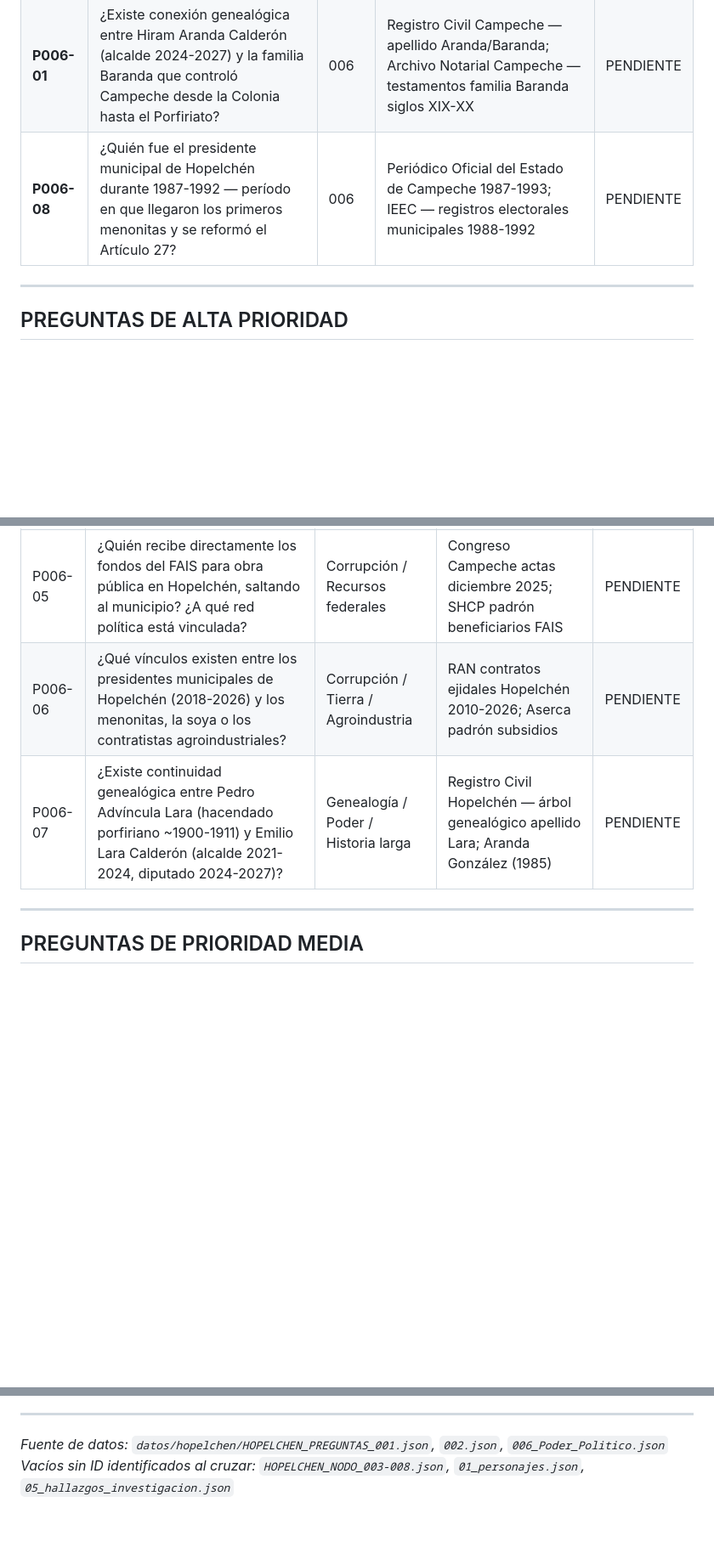
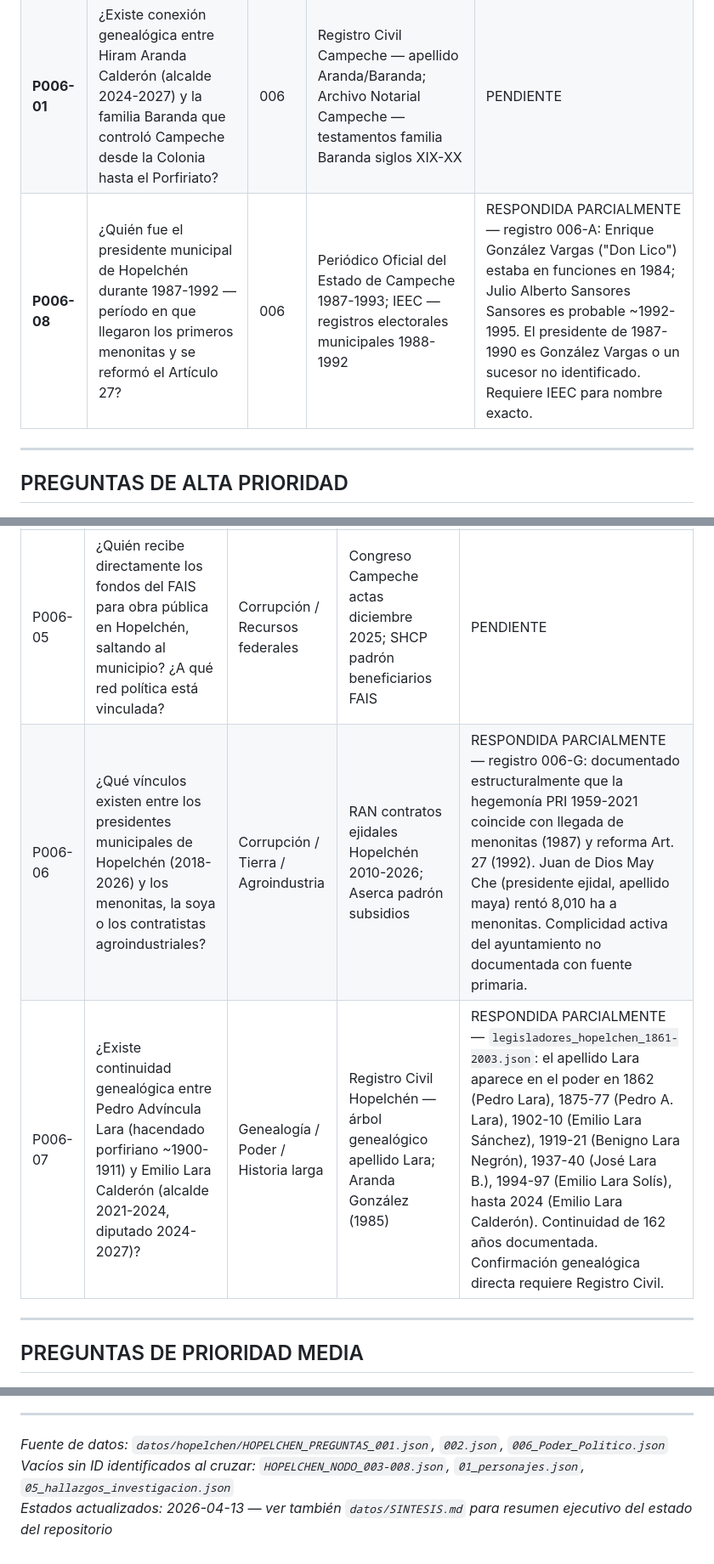
Before and after one commit to Daniela-Naraai-Caamal-Ake/investigacion-historica, a Markdown page: datos/VACIOS.md, 3 parts joined by grey strips. Shown at 85% size. Rendered like a GitHub page; blank space fills up the shorter version.

```diff
--- a/datos/VACIOS.md
+++ b/datos/VACIOS.md
@@ -18,7 +18,7 @@ Estas preguntas son cuellos de botella: sin ellas, capítulos enteros quedan inc
 |----|----------|------|--------------|--------|
 | **P002-01** | ¿Cuál es el documento colonial original que funda Hopelchén como pueblo de congregación en 1621? ¿Existe en el AGN, el AGI o el Archivo del Obispado? | 002 | PARES (pares.mcu.es) — AGI Audiencia México; AGN México Ramo Congregaciones / Indios / Mercedes | PENDIENTE |
 | **P006-01** | ¿Existe conexión genealógica entre Hiram Aranda Calderón (alcalde 2024-2027) y la familia Baranda que controló Campeche desde la Colonia hasta el Porfiriato? | 006 | Registro Civil Campeche — apellido Aranda/Baranda; Archivo Notarial Campeche — testamentos familia Baranda siglos XIX-XX | PENDIENTE |
-| **P006-08** | ¿Quién fue el presidente municipal de Hopelchén durante 1987-1992 — período en que llegaron los primeros menonitas y se reformó el Artículo 27? | 006 | Periódico Oficial del Estado de Campeche 1987-1993; IEEC — registros electorales municipales 1988-1992 | PENDIENTE |
+| **P006-08** | ¿Quién fue el presidente municipal de Hopelchén durante 1987-1992 — período en que llegaron los primeros menonitas y se reformó el Artículo 27? | 006 | Periódico Oficial del Estado de Campeche 1987-1993; IEEC — registros electorales municipales 1988-1992 | RESPONDIDA PARCIALMENTE — registro 006-A: Enrique González Vargas ("Don Lico") estaba en funciones en 1984; Julio Alberto Sansores Sansores es probable ~1992-1995. El presidente de 1987-1990 es González Vargas o un sucesor no identificado. Requiere IEEC para nombre exacto. |
 
 ---
 
@@ -49,8 +49,8 @@ Estas preguntas son cuellos de botella: sin ellas, capítulos enteros quedan inc
 | P006-02 | ¿Quiénes fueron los presidentes municipales de Hopelchén entre 1970 y 2018? ¿Sus nombres, apellidos, partidos y relación con la llegada de menonitas (1987) y la reforma al Art. 27 (1992)? | Poder / Historia política | Periódico Oficial Campeche; IEEC registros electorales históricos | EN PROCESO |
 | P006-04 | ¿Cuál es el estado actual de la denuncia de Edgar Manuel Poot Yeh contra Hiram Aranda Calderón por abuso de poder y falsificación catastral (nov. 2025)? | Corrupción / Tierra / Justicia activa | Fiscalía Anticorrupción Campeche; Tribuna Campeche seguimiento nov. 2025 | PENDIENTE |
 | P006-05 | ¿Quién recibe directamente los fondos del FAIS para obra pública en Hopelchén, saltando al municipio? ¿A qué red política está vinculada? | Corrupción / Recursos federales | Congreso Campeche actas diciembre 2025; SHCP padrón beneficiarios FAIS | PENDIENTE |
-| P006-06 | ¿Qué vínculos existen entre los presidentes municipales de Hopelchén (2018-2026) y los menonitas, la soya o los contratistas agroindustriales? | Corrupción / Tierra / Agroindustria | RAN contratos ejidales Hopelchén 2010-2026; Aserca padrón subsidios | PENDIENTE |
-| P006-07 | ¿Existe continuidad genealógica entre Pedro Advíncula Lara (hacendado porfiriano ~1900-1911) y Emilio Lara Calderón (alcalde 2021-2024, diputado 2024-2027)? | Genealogía / Poder / Historia larga | Registro Civil Hopelchén — árbol genealógico apellido Lara; Aranda González (1985) | PENDIENTE |
+| P006-06 | ¿Qué vínculos existen entre los presidentes municipales de Hopelchén (2018-2026) y los menonitas, la soya o los contratistas agroindustriales? | Corrupción / Tierra / Agroindustria | RAN contratos ejidales Hopelchén 2010-2026; Aserca padrón subsidios | RESPONDIDA PARCIALMENTE — registro 006-G: documentado estructuralmente que la hegemonía PRI 1959-2021 coincide con llegada de menonitas (1987) y reforma Art. 27 (1992). Juan de Dios May Che (presidente ejidal, apellido maya) rentó 8,010 ha a menonitas. Complicidad activa del ayuntamiento no documentada con fuente primaria. |
+| P006-07 | ¿Existe continuidad genealógica entre Pedro Advíncula Lara (hacendado porfiriano ~1900-1911) y Emilio Lara Calderón (alcalde 2021-2024, diputado 2024-2027)? | Genealogía / Poder / Historia larga | Registro Civil Hopelchén — árbol genealógico apellido Lara; Aranda González (1985) | RESPONDIDA PARCIALMENTE — `legisladores_hopelchen_1861-2003.json`: el apellido Lara aparece en el poder en 1862 (Pedro Lara), 1875-77 (Pedro A. Lara), 1902-10 (Emilio Lara Sánchez), 1919-21 (Benigno Lara Negrón), 1937-40 (José Lara B.), 1994-97 (Emilio Lara Solís), hasta 2024 (Emilio Lara Calderón). Continuidad de 162 años documentada. Confirmación genealógica directa requiere Registro Civil. |
 
 ---
 
@@ -107,3 +107,4 @@ Estos vacíos no están en los archivos PREGUNTAS pero fueron identificados al c
 
 *Fuente de datos: `datos/hopelchen/HOPELCHEN_PREGUNTAS_001.json`, `002.json`, `006_Poder_Politico.json`*
 *Vacíos sin ID identificados al cruzar: `HOPELCHEN_NODO_003-008.json`, `01_personajes.json`, `05_hallazgos_investigacion.json`*
+*Estados actualizados: 2026-04-13 — ver también `datos/SINTESIS.md` para resumen ejecutivo del estado del repositorio*
```
Also changed, not shown: other parts of datos/VACIOS.md (+10 -10 lines), HIPOTESIS.md (+1 -1 lines), datos/SINTESIS.md (added, +194 -0 lines).
